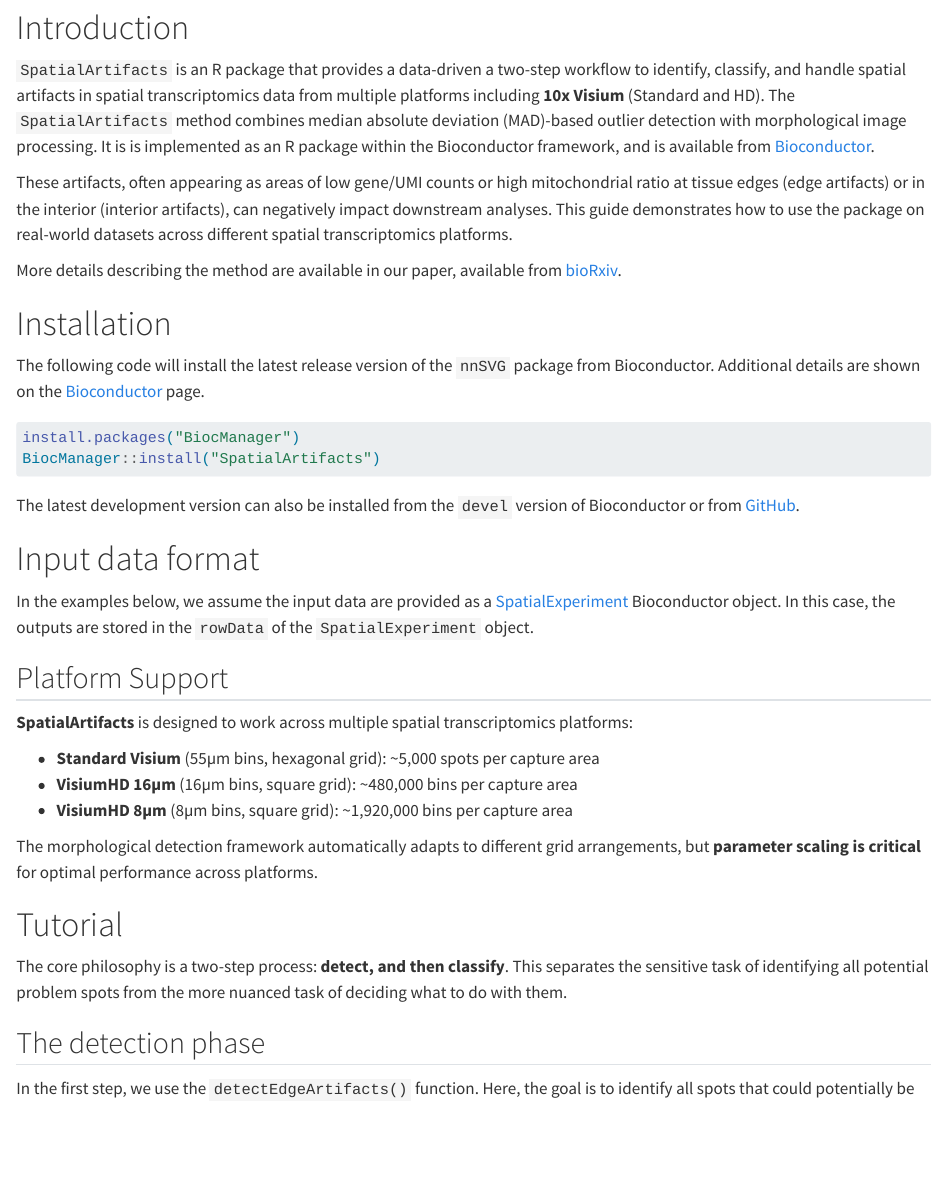
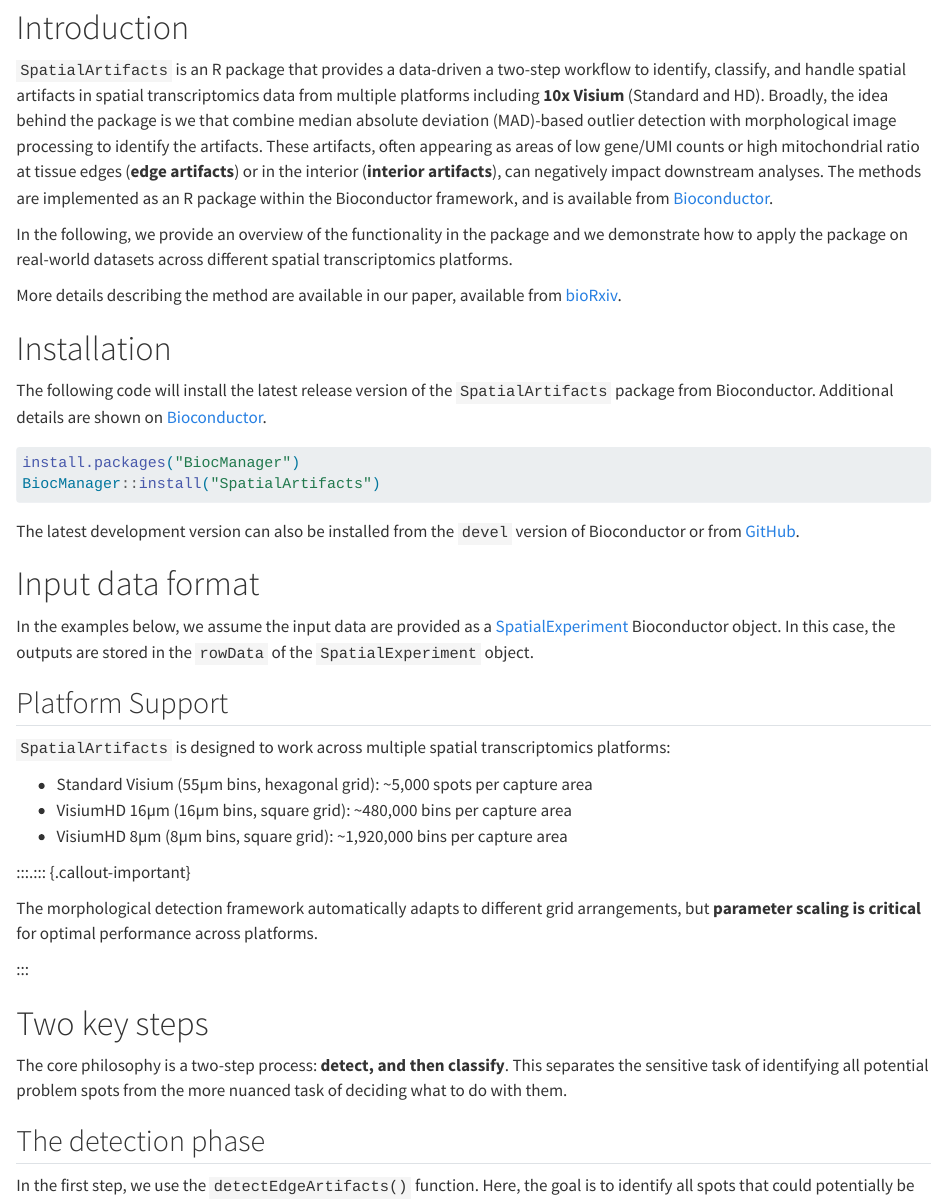
Before and after one commit to CambridgeCat13/SpatialArtifacts, a Quarto document (vignettes/hippocampus-edge-detection.qmd): the page in a window 1100 px wide, from 200 px down. Rendered offline with R 4.5, knitr and Pandoc in place of Quarto, with nearby package versions; some code elsewhere in the file could not run offline; long lines of code are wrapped.

Commit message:
updates to first two sections

````diff
--- a/vignettes/hippocampus-edge-detection.qmd
+++ b/vignettes/hippocampus-edge-detection.qmd
@@ -27,15 +27,15 @@ library(dplyr)
 
 # Introduction
 
-`SpatialArtifacts` is an R package that provides a data-driven a two-step workflow to identify, classify, and handle spatial artifacts in spatial transcriptomics data from multiple platforms including **10x Visium** (Standard and HD). The `SpatialArtifacts` method combines median absolute deviation (MAD)-based outlier detection with morphological image processing. It is is implemented as an R package within the Bioconductor framework, and is available from [Bioconductor](https://bioconductor.org/packages/SpatialArtifacts).
+`SpatialArtifacts` is an R package that provides a data-driven a two-step workflow to identify, classify, and handle spatial artifacts in spatial transcriptomics data from multiple platforms including **10x Visium** (Standard and HD). Broadly, the idea behind the package is we that combine median absolute deviation (MAD)-based outlier detection with morphological image processing to identify the artifacts. These artifacts, often appearing as areas of low gene/UMI counts or high mitochondrial ratio at tissue edges (**edge artifacts**) or in the interior (**interior artifacts**), can negatively impact downstream analyses. The methods are implemented as an R package within the Bioconductor framework, and is available from [Bioconductor](https://bioconductor.org/packages/SpatialArtifacts).
 
-These artifacts, often appearing as areas of low gene/UMI counts or high mitochondrial ratio at tissue edges (edge artifacts) or in the interior (interior artifacts), can negatively impact downstream analyses. This guide demonstrates how to use the package on real-world datasets across different spatial transcriptomics platforms.
+In the following, we provide an overview of the functionality in the package and we demonstrate how to apply the package on real-world datasets across different spatial transcriptomics platforms.
 
 More details describing the method are available in our paper, available from [bioRxiv]().
 
 # Installation
 
-The following code will install the latest release version of the `nnSVG` package from Bioconductor. Additional details are shown on the [Bioconductor](https://bioconductor.org/packages/SpatialArtifacts) page.
+The following code will install the latest release version of the `SpatialArtifacts` package from Bioconductor. Additional details are shown on [Bioconductor](https://bioconductor.org/packages/SpatialArtifacts).
 
 ```{r, eval=FALSE}
 install.packages("BiocManager")
@@ -51,16 +51,20 @@ In the examples below, we assume the input data are provided as a [SpatialExperi
 
 ## Platform Support
 
-**SpatialArtifacts** is designed to work across multiple spatial transcriptomics platforms:
+`SpatialArtifacts` is designed to work across multiple spatial transcriptomics platforms:
 
-- **Standard Visium** (55µm bins, hexagonal grid): ~5,000 spots per capture area
-- **VisiumHD 16µm** (16µm bins, square grid): ~480,000 bins per capture area
-- **VisiumHD 8µm** (8µm bins, square grid): ~1,920,000 bins per capture area
+- Standard Visium (55µm bins, hexagonal grid): ~5,000 spots per capture area
+- VisiumHD 16µm (16µm bins, square grid): ~480,000 bins per capture area
+- VisiumHD 8µm (8µm bins, square grid): ~1,920,000 bins per capture area
+
+:::.::: {.callout-important}
 
 The morphological detection framework automatically adapts to different grid arrangements, but **parameter scaling is critical** for optimal performance across platforms.
 
+:::
 
-# Tutorial
+
+# Two key steps
 
 The core philosophy is a two-step process: **detect, and then classify**. This separates the sensitive task of identifying all potential problem spots from the more nuanced task of deciding what to do with them.
 
````
